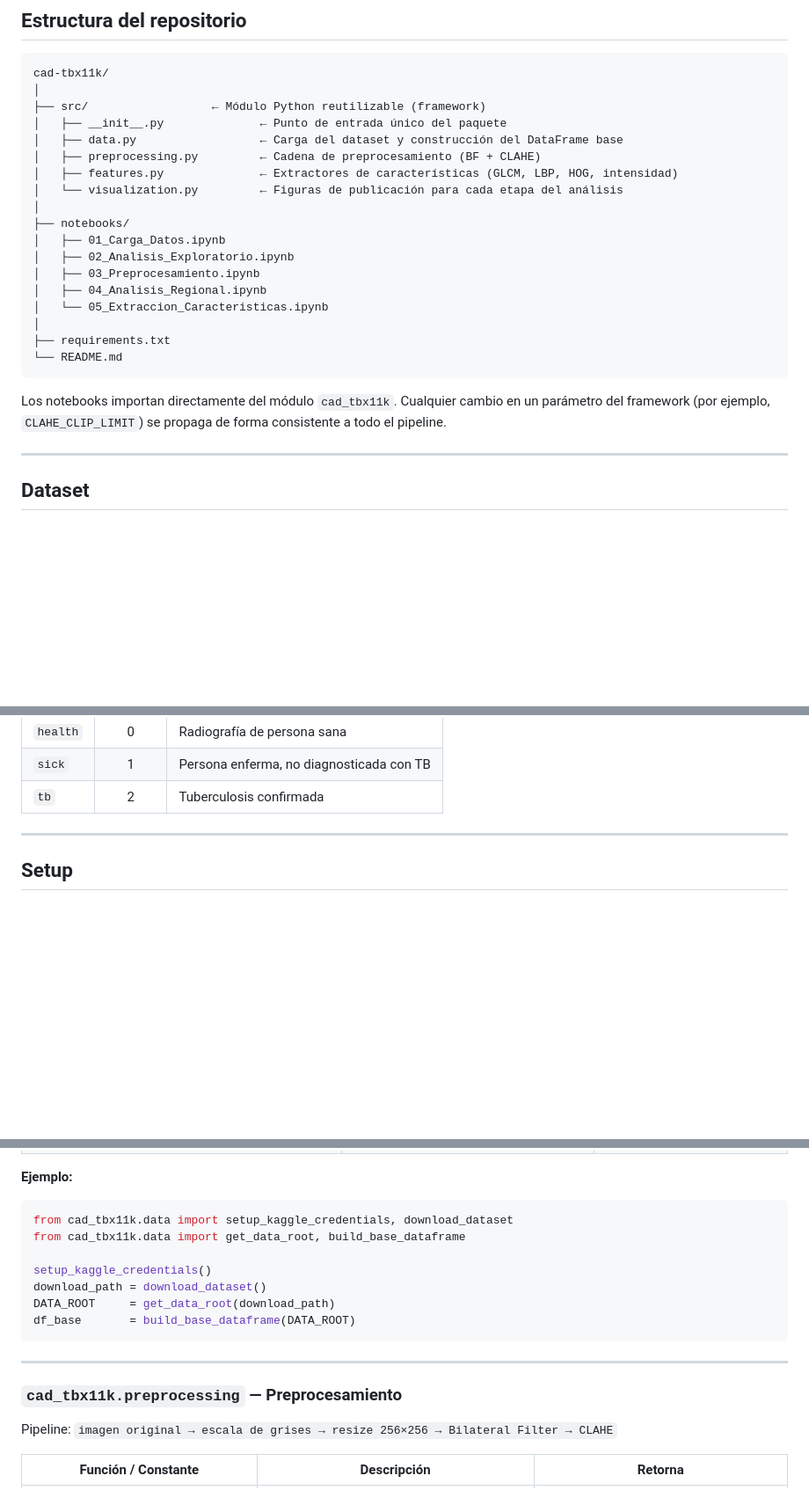
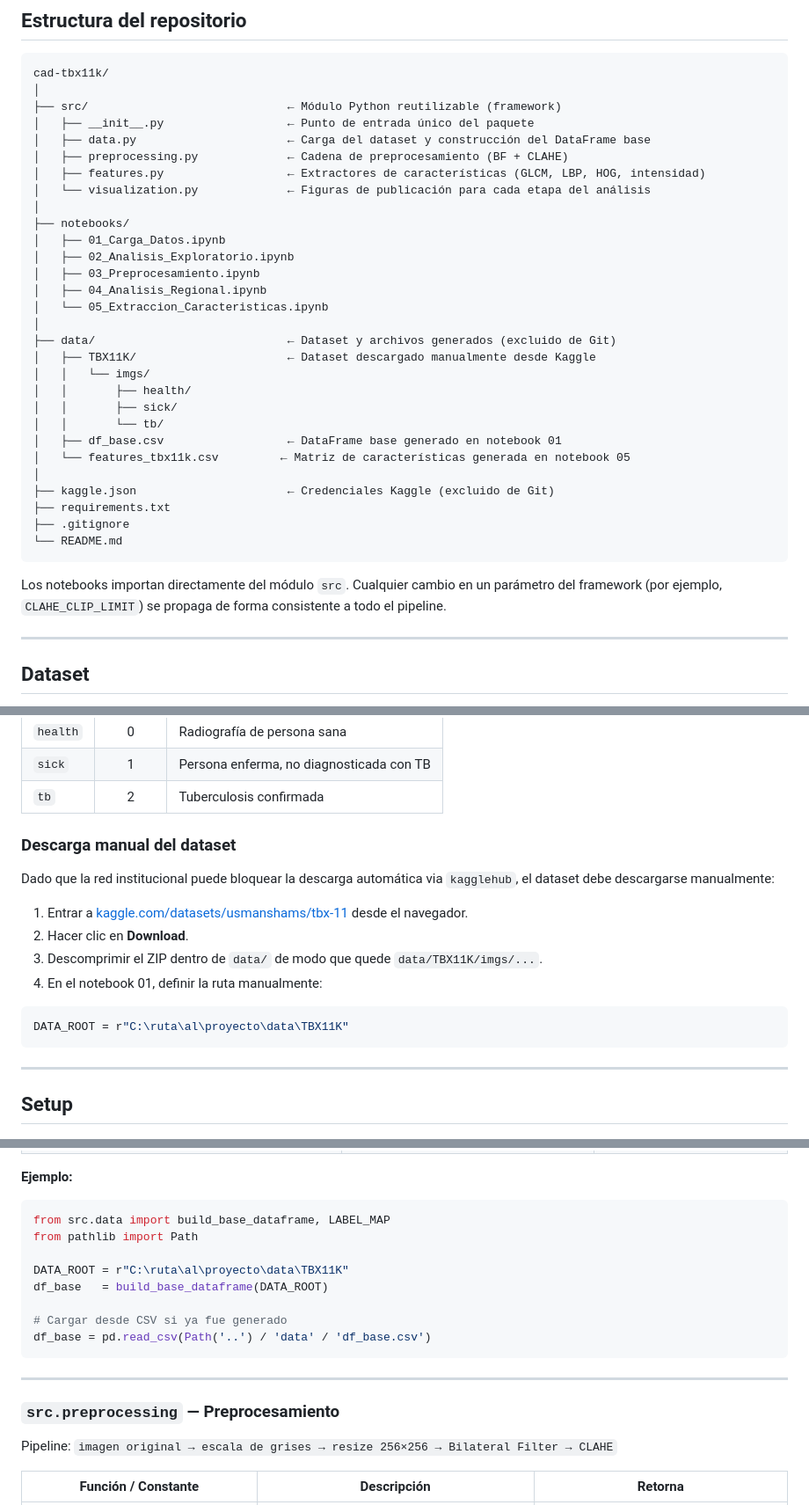
Before and after one commit to KevEstr/CAD_TBX11K, a Markdown page: README.md, 3 parts joined by grey strips. Shown at 88% size. Rendered like a GitHub page; blank space fills up the shorter version.

````diff
--- a/README.md
+++ b/README.md
@@ -9,12 +9,12 @@ Pipeline de análisis exploratorio, preprocesamiento y extracción de caracterí
 ```text
 cad-tbx11k/
 │
-├── src/                  ← Módulo Python reutilizable (framework)
-│   ├── __init__.py              ← Punto de entrada único del paquete
-│   ├── data.py                  ← Carga del dataset y construcción del DataFrame base
-│   ├── preprocessing.py         ← Cadena de preprocesamiento (BF + CLAHE)
-│   ├── features.py              ← Extractores de características (GLCM, LBP, HOG, intensidad)
-│   └── visualization.py         ← Figuras de publicación para cada etapa del análisis
+├── src/                             ← Módulo Python reutilizable (framework)
+│   ├── __init__.py                  ← Punto de entrada único del paquete
+│   ├── data.py                      ← Carga del dataset y construcción del DataFrame base
+│   ├── preprocessing.py             ← Cadena de preprocesamiento (BF + CLAHE)
+│   ├── features.py                  ← Extractores de características (GLCM, LBP, HOG, intensidad)
+│   └── visualization.py             ← Figuras de publicación para cada etapa del análisis
 │
 ├── notebooks/
 │   ├── 01_Carga_Datos.ipynb
@@ -23,11 +23,22 @@ cad-tbx11k/
 │   ├── 04_Analisis_Regional.ipynb
 │   └── 05_Extraccion_Caracteristicas.ipynb
 │
+├── data/                            ← Dataset y archivos generados (excluido de Git)
+│   ├── TBX11K/                      ← Dataset descargado manualmente desde Kaggle
+│   │   └── imgs/
+│   │       ├── health/
+│   │       ├── sick/
+│   │       └── tb/
+│   ├── df_base.csv                  ← DataFrame base generado en notebook 01
+│   └── features_tbx11k.csv         ← Matriz de características generada en notebook 05
+│
+├── kaggle.json                      ← Credenciales Kaggle (excluido de Git)
 ├── requirements.txt
+├── .gitignore
 └── README.md
 ```
 
-Los notebooks importan directamente del módulo `cad_tbx11k`. Cualquier cambio en un parámetro del framework (por ejemplo, `CLAHE_CLIP_LIMIT`) se propaga de forma consistente a todo el pipeline.
+Los notebooks importan directamente del módulo `src`. Cualquier cambio en un parámetro del framework (por ejemplo, `CLAHE_CLIP_LIMIT`) se propaga de forma consistente a todo el pipeline.
 
 ---
 
@@ -45,6 +56,19 @@ El subconjunto utilizado corresponde a **8.400 radiografías etiquetadas** de lo
 | `health` |    0     | Radiografía de persona sana                         |
 | `sick`   |    1     | Persona enferma, no diagnosticada con TB            |
 | `tb`     |    2     | Tuberculosis confirmada                             |
+
+### Descarga manual del dataset
+
+Dado que la red institucional puede bloquear la descarga automática via `kagglehub`, el dataset debe descargarse manualmente:
+
+1. Entrar a [kaggle.com/datasets/usmanshams/tbx-11](https://www.kaggle.com/datasets/usmanshams/tbx-11) desde el navegador.
+2. Hacer clic en **Download**.
+3. Descomprimir el ZIP dentro de `data/` de modo que quede `data/TBX11K/imgs/...`.
+4. En el notebook 01, definir la ruta manualmente:
+
+```python
+DATA_ROOT = r"C:\ruta\al\proyecto\data\TBX11K"
+```
 
 ---
 
@@ -122,18 +154,19 @@ from cad_tbx11k.data import build_base_dataframe
 **Ejemplo:**
 
 ```python
-from cad_tbx11k.data import setup_kaggle_credentials, download_dataset
-from cad_tbx11k.data import get_data_root, build_base_dataframe
+from src.data import build_base_dataframe, LABEL_MAP
+from pathlib import Path
 
-setup_kaggle_credentials()
-download_path = download_dataset()
-DATA_ROOT     = get_data_root(download_path)
-df_base       = build_base_dataframe(DATA_ROOT)
+DATA_ROOT = r"C:\ruta\al\proyecto\data\TBX11K"
+df_base   = build_base_dataframe(DATA_ROOT)
+
+# Cargar desde CSV si ya fue generado
+df_base = pd.read_csv(Path('..') / 'data' / 'df_base.csv')
 ```
 
 ---
 
-### `cad_tbx11k.preprocessing` — Preprocesamiento
+### `src.preprocessing` — Preprocesamiento
 
 Pipeline: `imagen original → escala de grises → resize 256×256 → Bilateral Filter → CLAHE`
 
````
Also changed, not shown: other parts of README.md (+64 -63 lines).
